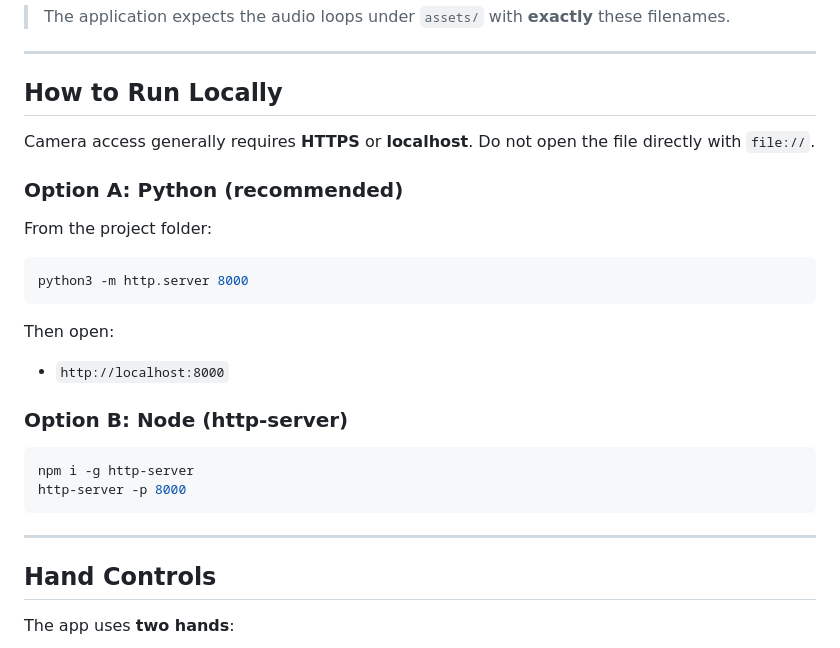
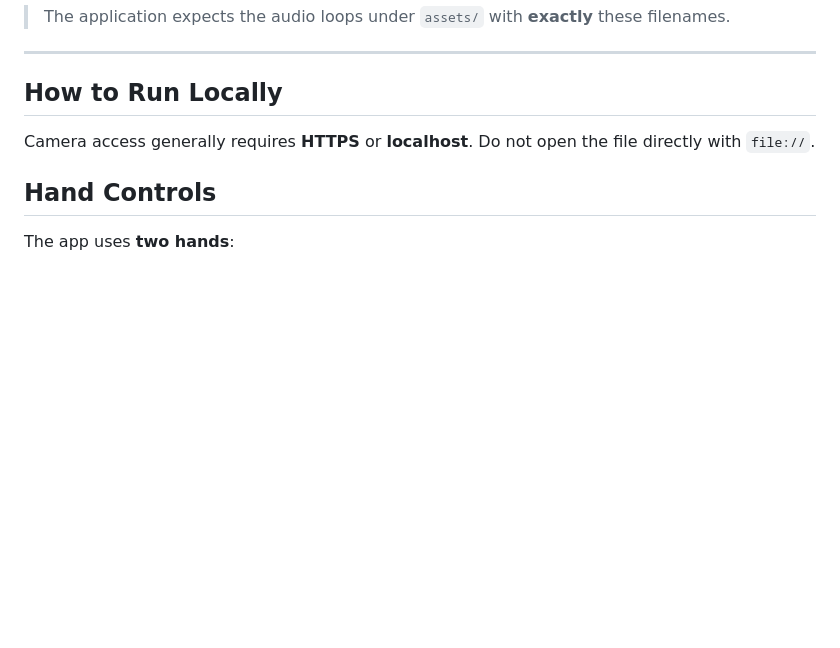
Before and after one commit to redasb31/gesture-dj-mixer, a Markdown page: README.md, the part around the change. GitHub-like rendering; blank space fills up the shorter version.

````diff
--- a/README.md
+++ b/README.md
@@ -61,24 +61,6 @@ gesture-dj-mixer/
 
 Camera access generally requires **HTTPS** or **localhost**. Do not open the file directly with `file://`.
 
-### Option A: Python (recommended)
-From the project folder:
-
-```bash
-python3 -m http.server 8000
-```
-
-Then open:
-- `http://localhost:8000`
-
-### Option B: Node (http-server)
-```bash
-npm i -g http-server
-http-server -p 8000
-```
-
----
-
 ## Hand Controls
 
 The app uses **two hands**:
````
